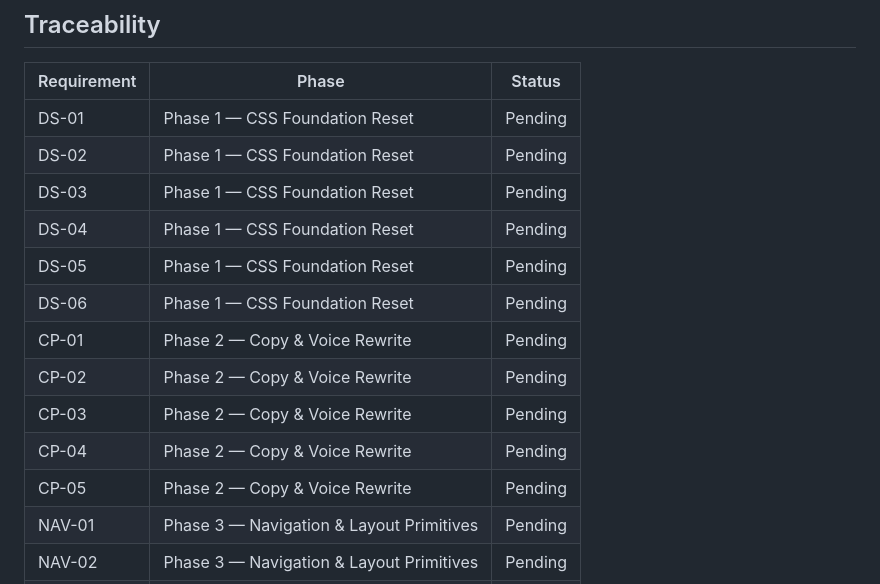
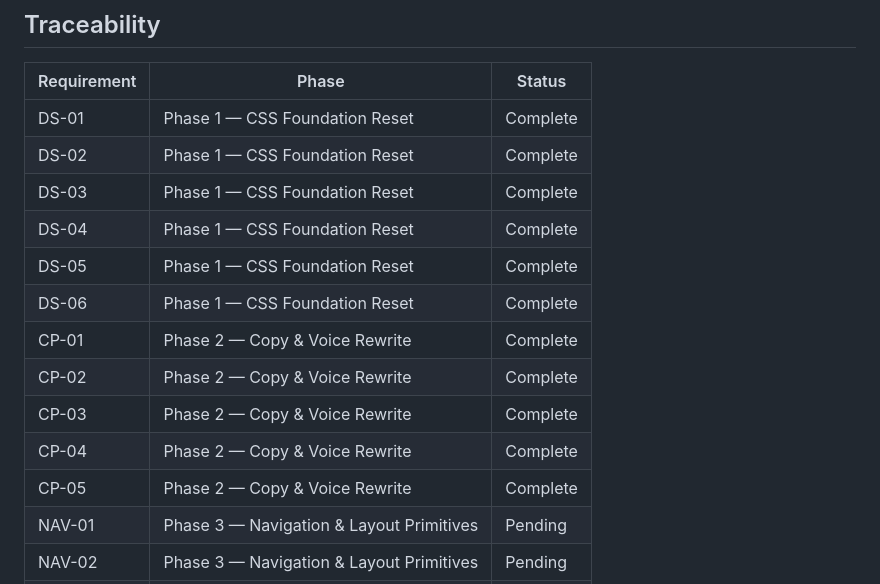
Before and after one commit to Amerigo2020/Website, a Markdown page: .planning/REQUIREMENTS.md, the part around the change. Drawn GitHub-style.

Commit message:
docs(02): complete copy-and-voice-rewrite phase
Phase 2 verified 12/12 — zero German outside Impressum, positioning
statement live, origin story inserted, services output-oriented.

Co-Authored-By: Claude Sonnet 4.6 <noreply@anthropic.com>

```diff
--- a/.planning/REQUIREMENTS.md
+++ b/.planning/REQUIREMENTS.md
@@ -85,17 +85,17 @@
 
 | Requirement | Phase | Status |
 |-------------|-------|--------|
-| DS-01 | Phase 1 — CSS Foundation Reset | Pending |
-| DS-02 | Phase 1 — CSS Foundation Reset | Pending |
-| DS-03 | Phase 1 — CSS Foundation Reset | Pending |
-| DS-04 | Phase 1 — CSS Foundation Reset | Pending |
-| DS-05 | Phase 1 — CSS Foundation Reset | Pending |
-| DS-06 | Phase 1 — CSS Foundation Reset | Pending |
-| CP-01 | Phase 2 — Copy & Voice Rewrite | Pending |
-| CP-02 | Phase 2 — Copy & Voice Rewrite | Pending |
-| CP-03 | Phase 2 — Copy & Voice Rewrite | Pending |
-| CP-04 | Phase 2 — Copy & Voice Rewrite | Pending |
-| CP-05 | Phase 2 — Copy & Voice Rewrite | Pending |
+| DS-01 | Phase 1 — CSS Foundation Reset | Complete |
+| DS-02 | Phase 1 — CSS Foundation Reset | Complete |
+| DS-03 | Phase 1 — CSS Foundation Reset | Complete |
+| DS-04 | Phase 1 — CSS Foundation Reset | Complete |
+| DS-05 | Phase 1 — CSS Foundation Reset | Complete |
+| DS-06 | Phase 1 — CSS Foundation Reset | Complete |
+| CP-01 | Phase 2 — Copy & Voice Rewrite | Complete |
+| CP-02 | Phase 2 — Copy & Voice Rewrite | Complete |
+| CP-03 | Phase 2 — Copy & Voice Rewrite | Complete |
+| CP-04 | Phase 2 — Copy & Voice Rewrite | Complete |
+| CP-05 | Phase 2 — Copy & Voice Rewrite | Complete |
 | NAV-01 | Phase 3 — Navigation & Layout Primitives | Pending |
 | NAV-02 | Phase 3 — Navigation & Layout Primitives | Pending |
 | NAV-03 | Phase 3 — Navigation & Layout Primitives | Pending |
```
Also changed, not shown: .planning/ROADMAP.md (+4 -4 lines), 1 other file.
